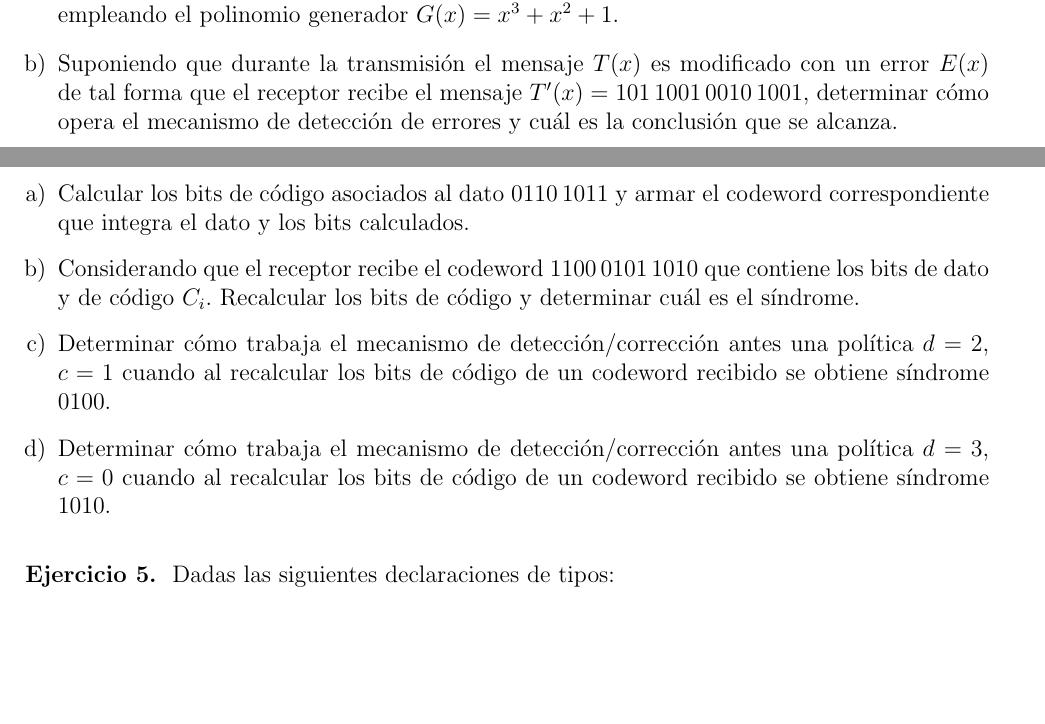
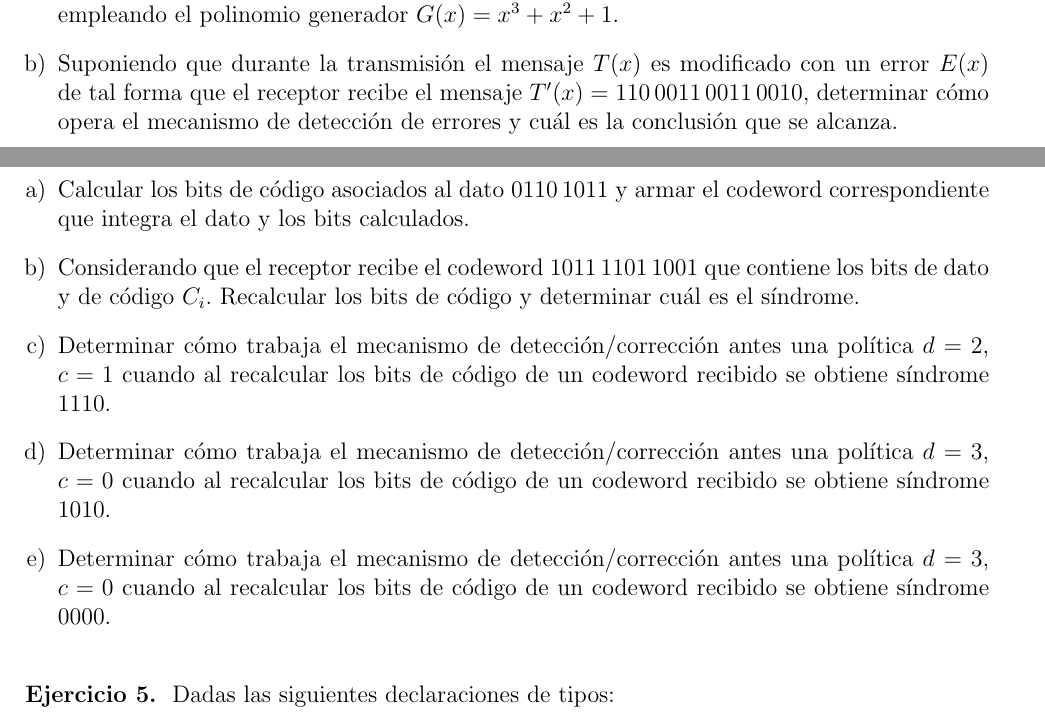
Before and after one commit to fedejoaquin/OC_2017, a LaTeX document (02-Parcial_1/P1.tex): two parts of pages 1 and 2 of 2 before the commit and two parts of pages 1 and 2 of 3 after it, joined at a grey line, cut so that both start at the same text, the shorter picture padded with empty space. Compiled offline with pdfLaTeX.

Commit message:
Ajustes en ej 3 y 4
Ajustes en ej 3 y 4

```diff
--- a/02-Parcial_1/P1.tex
+++ b/02-Parcial_1/P1.tex
@@ -33,7 +33,7 @@
 	\item Construir el mensaje $T(x)$ a transmitir asociado al mensaje de datos
 	$M(x) = 110\,1011\,1011$ empleando el polinomio generador $G(x) = x^3 + x^2 + 1$.
 
-	\item Suponiendo que durante la transmisión el mensaje $T(x)$ es modificado con un error $E(x)$ de tal forma que el receptor recibe el mensaje $T'(x) = 101\,1001\,0010\,1001$, determinar cómo opera el mecanismo de detección de errores y cuál es la conclusión que se alcanza.
+	\item Suponiendo que durante la transmisión el mensaje $T(x)$ es modificado con un error $E(x)$ de tal forma que el receptor recibe el mensaje $T'(x) = 110\,0011\,0011\,0010$, determinar cómo opera el mecanismo de detección de errores y cuál es la conclusión que se alcanza.
 
 	\item Comparando el mensaje transmitido $T(x)$ y el mensaje recibido $T'(x)$, ¿cuál es el desarrollo del polinomio de error $E(x)$? Sabiendo cuál fue el error exacto que existió, ¿cuál es la longitud de la ráfaga en error? y ¿a qué conclusión se puede arribar?
 \end{enumerate}
@@ -45,11 +45,14 @@
 
 	\item Calcular los bits de código asociados al dato $0110\,1011$ y armar el codeword correspondiente que integra el dato y los bits calculados.
 
-	\item Considerando que el receptor recibe el codeword $1100\,0101\,1010$ que contiene los bits de dato y de código $C_i$. Recalcular los bits de código y determinar cuál es el síndrome.
+	\item Considerando que el receptor recibe el codeword $1011\,1101\,1001$ que contiene los bits de dato y de código $C_i$. Recalcular los bits de código y determinar cuál es el síndrome.
 
-	\item Determinar cómo trabaja el mecanismo de detección/corrección antes una política $d=2$, $c=1$ cuando al recalcular los bits de código de un codeword recibido se obtiene síndrome $0100$.
+	\item Determinar cómo trabaja el mecanismo de detección/corrección antes una política $d=2$, $c=1$ cuando al recalcular los bits de código de un codeword recibido se obtiene síndrome $1110$.
 
 	\item Determinar cómo trabaja el mecanismo de detección/corrección antes una política $d=3$, $c=0$ cuando al recalcular los bits de código de un codeword recibido se obtiene síndrome $1010$.
+
+	\item Determinar cómo trabaja el mecanismo de detección/corrección antes una política $d=3$, $c=0$ cuando al recalcular los bits de código de un codeword recibido se obtiene síndrome $0000$.
+
 \end{enumerate}
 
 \PEjercicio{5} Dadas las siguientes declaraciones de tipos:
```
Also changed, not shown: 02-Parcial_1/P1.pdf, 1 other file.
